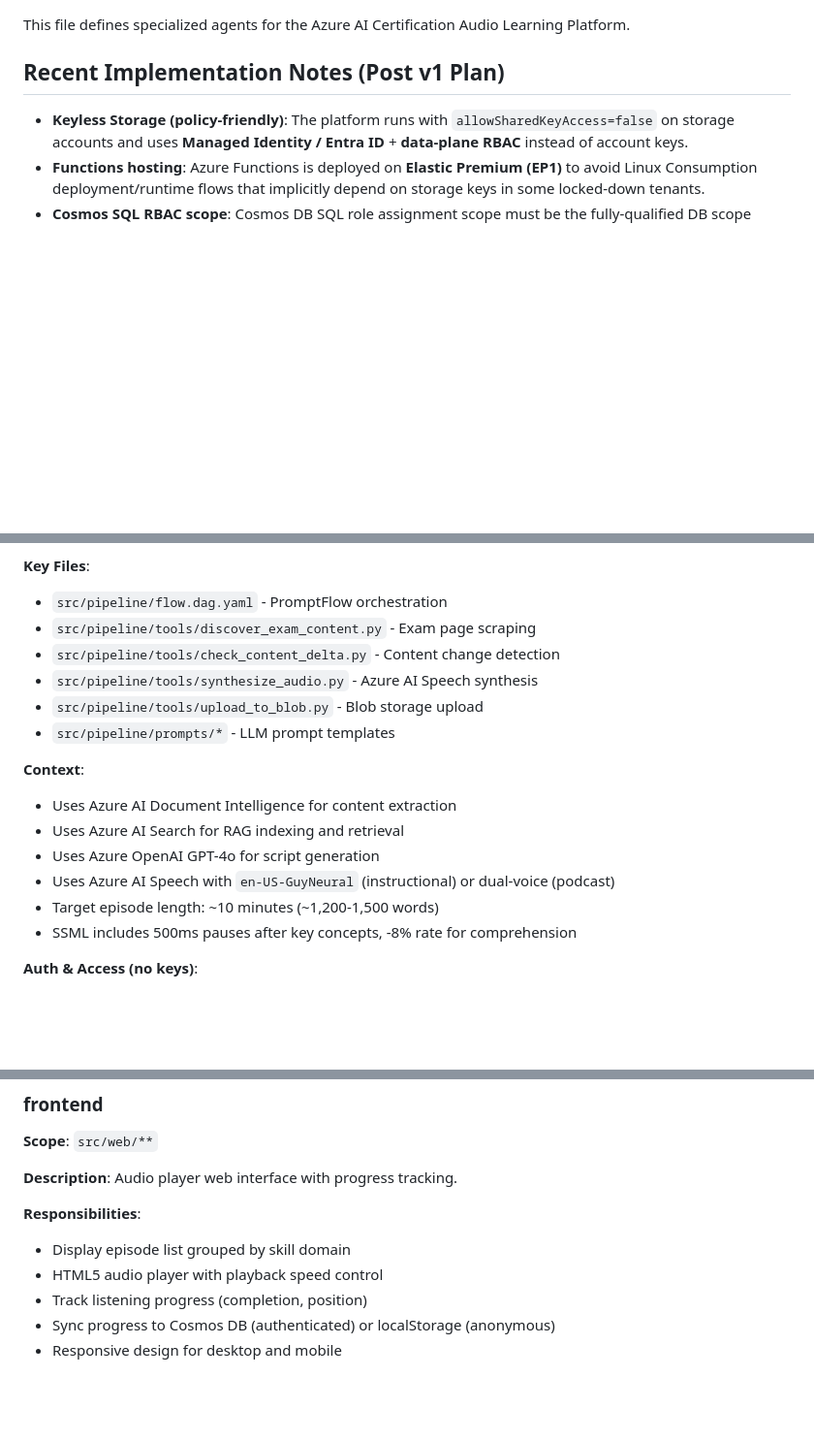
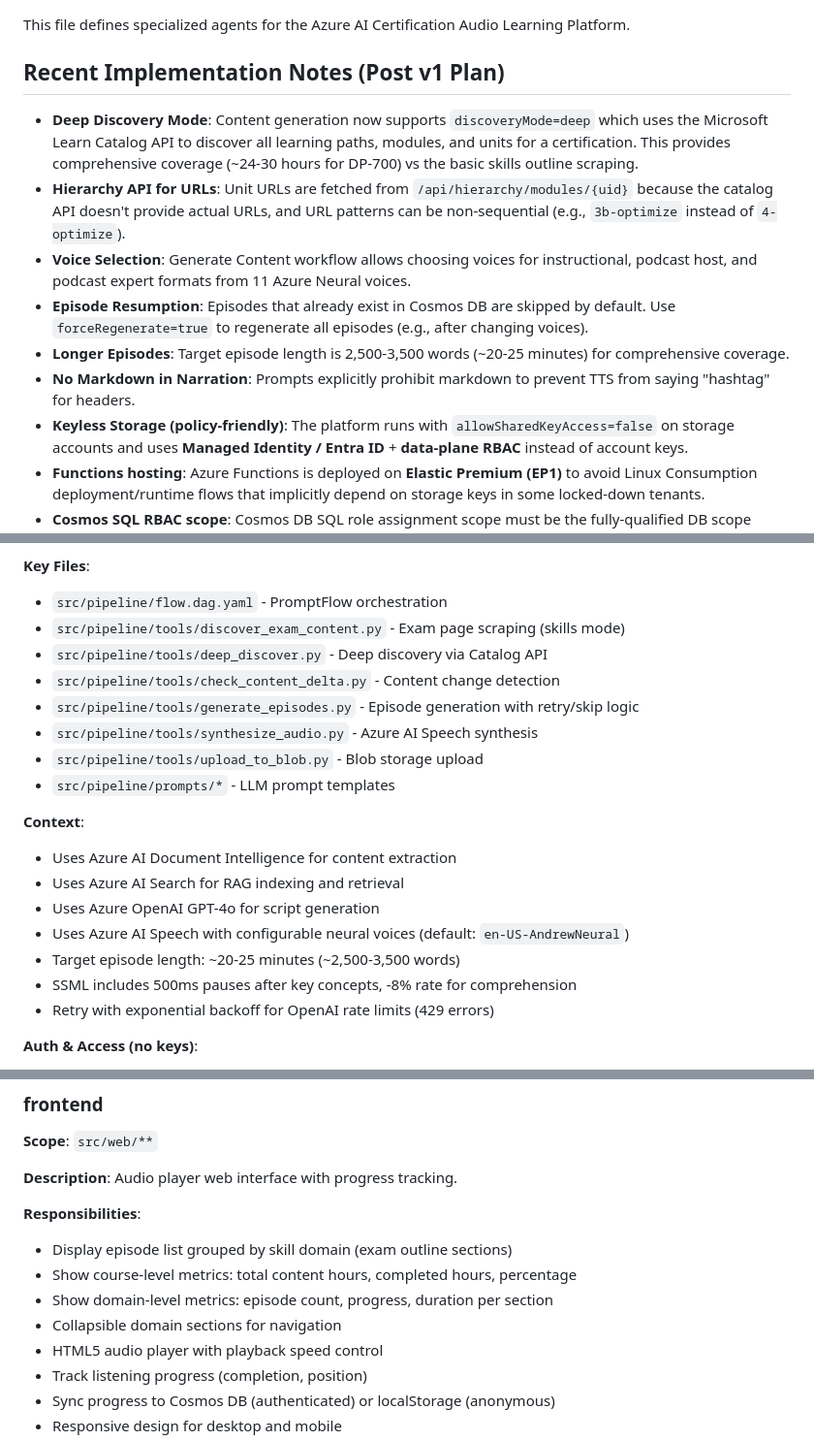
Before and after one commit to matthansen0/certaudio, a Markdown page: .github/agents.md, 3 parts joined by grey strips. Shown at 97% size. Rendered like a GitHub page; blank space fills up the shorter version.

```diff
--- a/.github/agents.md
+++ b/.github/agents.md
@@ -4,6 +4,12 @@ This file defines specialized agents for the Azure AI Certification Audio Learni
 
 ## Recent Implementation Notes (Post v1 Plan)
 
+- **Deep Discovery Mode**: Content generation now supports `discoveryMode=deep` which uses the Microsoft Learn Catalog API to discover all learning paths, modules, and units for a certification. This provides comprehensive coverage (~24-30 hours for DP-700) vs the basic skills outline scraping.
+- **Hierarchy API for URLs**: Unit URLs are fetched from `/api/hierarchy/modules/{uid}` because the catalog API doesn't provide actual URLs, and URL patterns can be non-sequential (e.g., `3b-optimize` instead of `4-optimize`).
+- **Voice Selection**: Generate Content workflow allows choosing voices for instructional, podcast host, and podcast expert formats from 11 Azure Neural voices.
+- **Episode Resumption**: Episodes that already exist in Cosmos DB are skipped by default. Use `forceRegenerate=true` to regenerate all episodes (e.g., after changing voices).
+- **Longer Episodes**: Target episode length is 2,500-3,500 words (~20-25 minutes) for comprehensive coverage.
+- **No Markdown in Narration**: Prompts explicitly prohibit markdown to prevent TTS from saying "hashtag" for headers.
 - **Keyless Storage (policy-friendly)**: The platform runs with `allowSharedKeyAccess=false` on storage accounts and uses **Managed Identity / Entra ID** + **data-plane RBAC** instead of account keys.
 - **Functions hosting**: Azure Functions is deployed on **Elastic Premium (EP1)** to avoid Linux Consumption deployment/runtime flows that implicitly depend on storage keys in some locked-down tenants.
 - **Cosmos SQL RBAC scope**: Cosmos DB SQL role assignment scope must be the fully-qualified DB scope `${cosmosDb.id}/dbs/${cosmosDbDatabaseName}`.
@@ -35,8 +41,10 @@ This file defines specialized agents for the Azure AI Certification Audio Learni
 
 **Key Files**:
 - `src/pipeline/flow.dag.yaml` - PromptFlow orchestration
-- `src/pipeline/tools/discover_exam_content.py` - Exam page scraping
+- `src/pipeline/tools/discover_exam_content.py` - Exam page scraping (skills mode)
+- `src/pipeline/tools/deep_discover.py` - Deep discovery via Catalog API
 - `src/pipeline/tools/check_content_delta.py` - Content change detection
+- `src/pipeline/tools/generate_episodes.py` - Episode generation with retry/skip logic
 - `src/pipeline/tools/synthesize_audio.py` - Azure AI Speech synthesis
 - `src/pipeline/tools/upload_to_blob.py` - Blob storage upload
 - `src/pipeline/prompts/*` - LLM prompt templates
@@ -45,9 +53,10 @@ This file defines specialized agents for the Azure AI Certification Audio Learni
 - Uses Azure AI Document Intelligence for content extraction
 - Uses Azure AI Search for RAG indexing and retrieval
 - Uses Azure OpenAI GPT-4o for script generation
-- Uses Azure AI Speech with `en-US-GuyNeural` (instructional) or dual-voice (podcast)
-- Target episode length: ~10 minutes (~1,200-1,500 words)
+- Uses Azure AI Speech with configurable neural voices (default: `en-US-AndrewNeural`)
+- Target episode length: ~20-25 minutes (~2,500-3,500 words)
 - SSML includes 500ms pauses after key concepts, -8% rate for comprehension
+- Retry with exponential backoff for OpenAI rate limits (429 errors)
 
 **Auth & Access (no keys)**:
 - GitHub Actions uses OIDC via `azure/login@v2`; Python tools use `DefaultAzureCredential()`.
@@ -63,7 +72,10 @@ This file defines specialized agents for the Azure AI Certification Audio Learni
 **Description**: Audio player web interface with progress tracking.
 
 **Responsibilities**:
-- Display episode list grouped by skill domain
+- Display episode list grouped by skill domain (exam outline sections)
+- Show course-level metrics: total content hours, completed hours, percentage
+- Show domain-level metrics: episode count, progress, duration per section
+- Collapsible domain sections for navigation
 - HTML5 audio player with playback speed control
 - Track listening progress (completion, position)
 - Sync progress to Cosmos DB (authenticated) or localStorage (anonymous)
```
Also changed, not shown: other parts of .github/agents.md (+1 -1 lines), README.md (+18 -4 lines).
